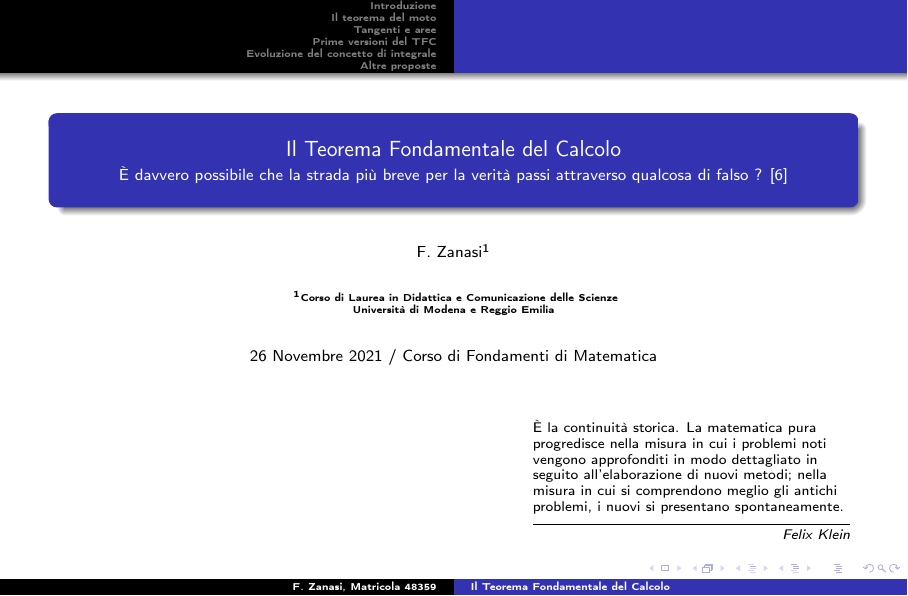
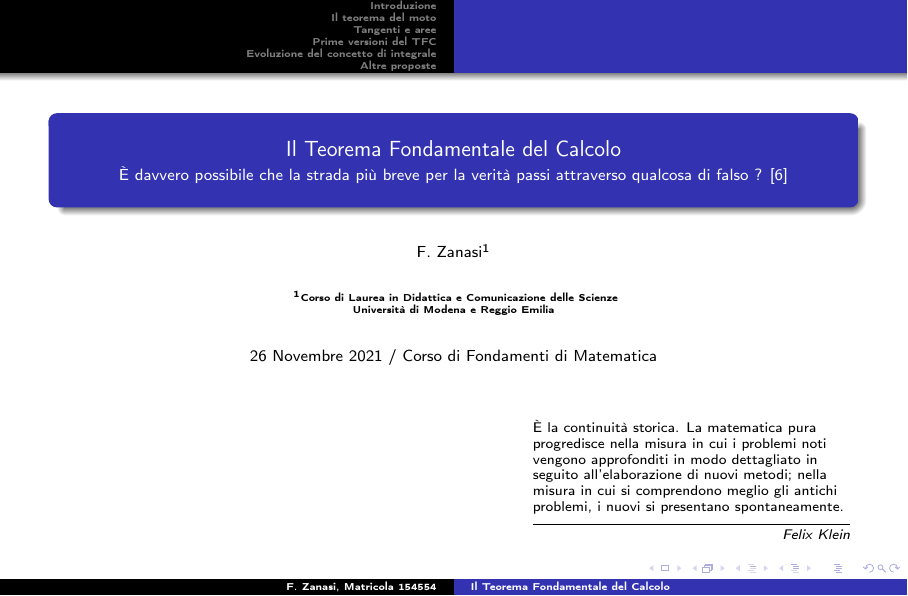
Before and after one commit to falistra/fondamentiMath, LaTeX slides (presentazione/presentazione.tex): page 1 of 45. The pictures show the PDF file presentazione/presentazione.pdf that the author committed with the source.

Commit message:
Cambio matricola

```diff
--- a/presentazione/presentazione.tex
+++ b/presentazione/presentazione.tex
@@ -45,7 +45,7 @@
 {È davvero possibile che la strada più breve per la verità passi attraverso qualcosa di falso ? \cite{Stillwell}} % (optional)
 
 
-\author[F.~Zanasi, Matricola 48359] % (optional, use only with lots of authors)
+\author[F.~Zanasi, Matricola 154554] % (optional, use only with lots of authors)
 {F.~Zanasi\inst{1} }
 % - Use the \inst{?} command only if the authors have different
 %   affiliation.
```
Also changed, not shown: presentazione/presentazione.pdf.
